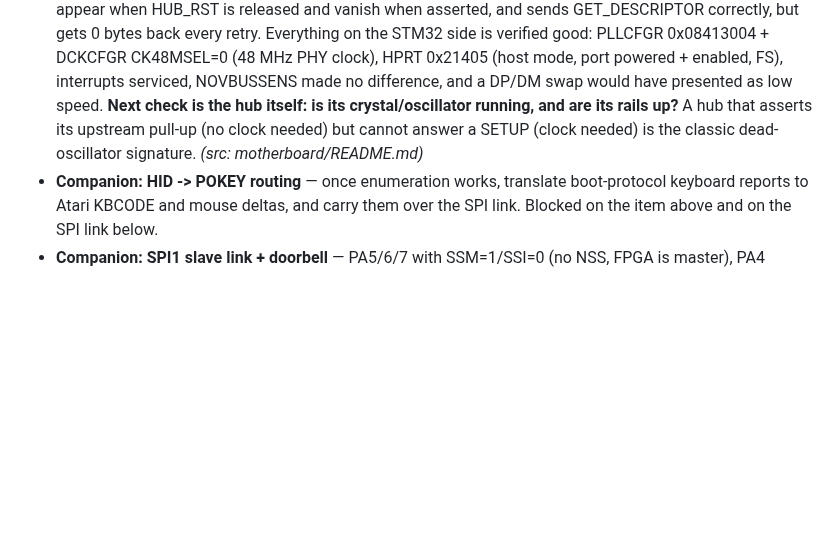
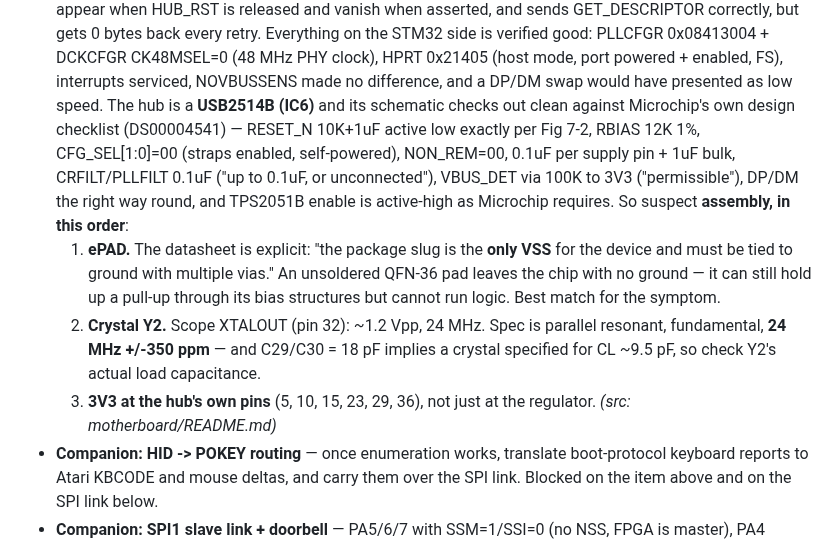
Before and after one commit to ThrudTheBarbarian/fpga-xt, a Markdown page: docs/NextSteps.md, the part around the change. Rendered like a GitHub page; blank space fills up the shorter version.

Commit message:
NextSteps: USB2514B schematic verified against Microchip's checklist; suspect assembly
Nothing on the hub sheet is wrong. Records the datasheet line that matters most for
the symptom: the QFN-36 exposed pad is the chip's only VSS.

```diff
--- a/docs/NextSteps.md
+++ b/docs/NextSteps.md
@@ -363,9 +363,20 @@ the doorbell→SIO-mailbox→A9 SIO worker, all st=01; the 6502 runs boot+game c
   STM32 side is verified good: PLLCFGR 0x08413004 + DCKCFGR CK48MSEL=0 (48 MHz PHY
   clock), HPRT 0x21405 (host mode, port powered + enabled, FS), interrupts serviced,
   NOVBUSSENS made no difference, and a DP/DM swap would have presented as low speed.
-  **Next check is the hub itself: is its crystal/oscillator running, and are its rails
-  up?** A hub that asserts its upstream pull-up (no clock needed) but cannot answer a
-  SETUP (clock needed) is the classic dead-oscillator signature.
+  The hub is a **USB2514B (IC6)** and its schematic checks out clean against Microchip's
+  own design checklist (DS00004541) — RESET_N 10K+1uF active low exactly per Fig 7-2,
+  RBIAS 12K 1%, CFG_SEL[1:0]=00 (straps enabled, self-powered), NON_REM=00, 0.1uF per
+  supply pin + 1uF bulk, CRFILT/PLLFILT 0.1uF ("up to 0.1uF, or unconnected"), VBUS_DET
+  via 100K to 3V3 ("permissible"), DP/DM the right way round, and TPS2051B enable is
+  active-high as Microchip requires. So suspect **assembly, in this order**:
+  1. **ePAD.** The datasheet is explicit: "the package slug is the **only VSS** for the
+     device and must be tied to ground with multiple vias." An unsoldered QFN-36 pad
+     leaves the chip with no ground — it can still hold up a pull-up through its bias
+     structures but cannot run logic. Best match for the symptom.
+  2. **Crystal Y2.** Scope XTALOUT (pin 32): ~1.2 Vpp, 24 MHz. Spec is parallel
+     resonant, fundamental, **24 MHz +/-350 ppm** — and C29/C30 = 18 pF implies a
+     crystal specified for CL ~9.5 pF, so check Y2's actual load capacitance.
+  3. **3V3 at the hub's own pins** (5, 10, 15, 23, 29, 36), not just at the regulator.
   *(src: motherboard/README.md)*
 - **Companion: HID -> POKEY routing** — once enumeration works, translate boot-protocol
   keyboard reports to Atari KBCODE and mouse deltas, and carry them over the SPI link.
```
